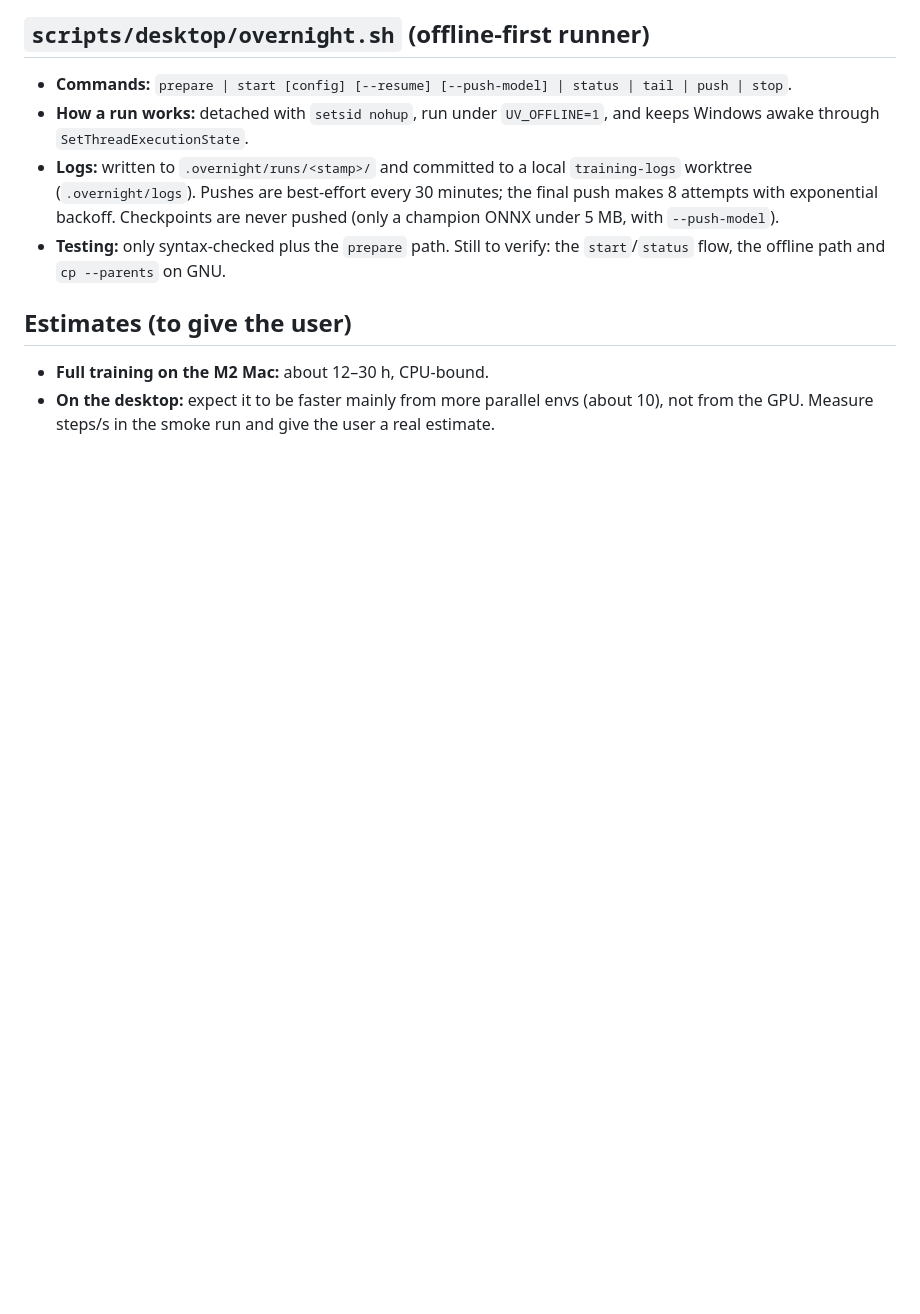
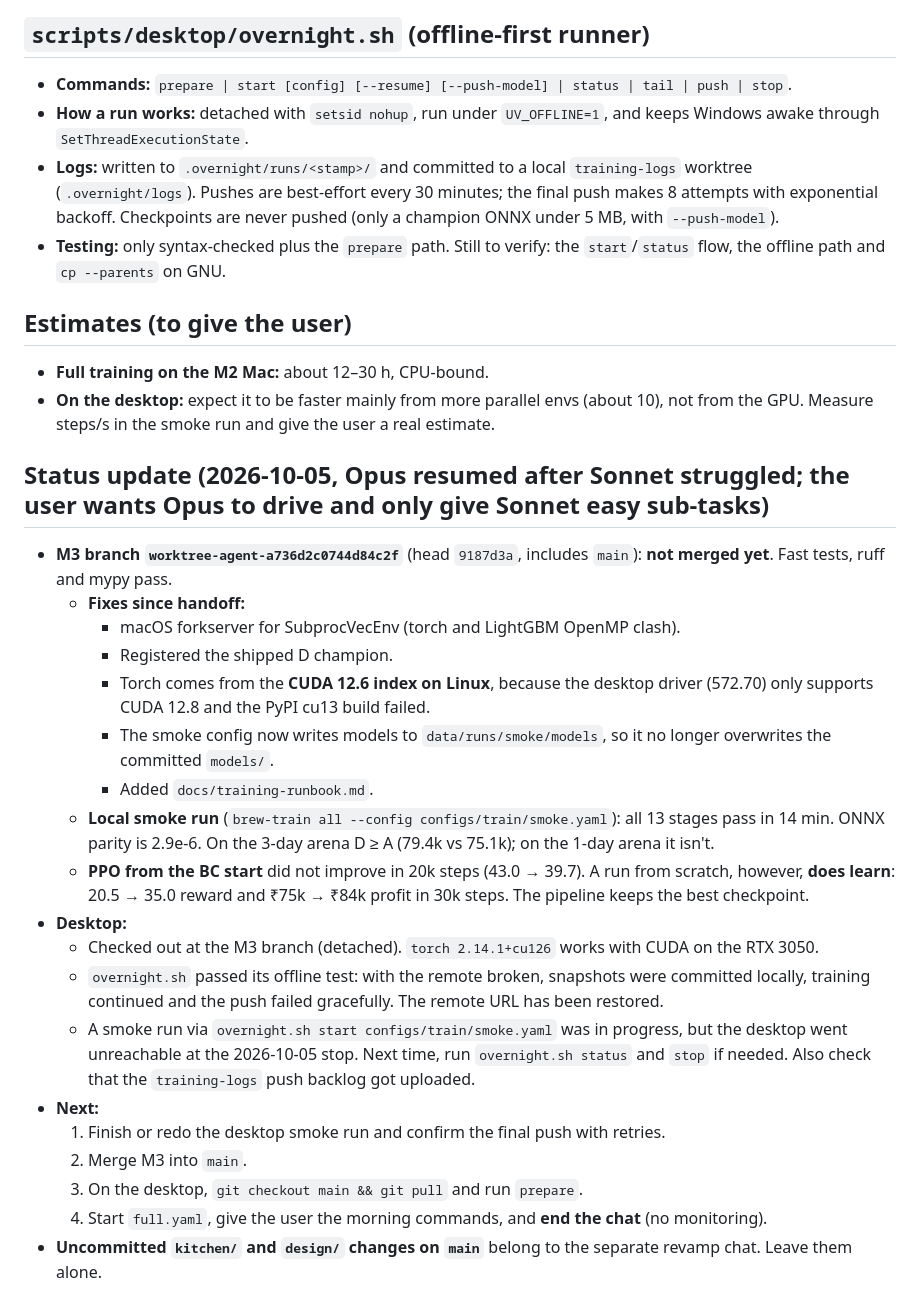
Before and after one commit to Abhinav-Prabhakar/Brew, a Markdown page: context.md, the part around the change. Rendered like a GitHub page; blank space fills up the shorter version.

Commit message:
docs: context update (M3 fixes, desktop CUDA, offline test, next steps)
Co-Authored-By: Claude Opus 5.5 <noreply@anthropic.com>

```diff
--- a/context.md
+++ b/context.md
@@ -74,3 +74,24 @@
 ## Estimates (to give the user)
 - **Full training on the M2 Mac:** about 12–30 h, CPU-bound.
 - **On the desktop:** expect it to be faster mainly from more parallel envs (about 10), not from the GPU. Measure steps/s in the smoke run and give the user a real estimate.
+
+## Status update (2026-10-05, Opus resumed after Sonnet struggled; the user wants Opus to drive and only give Sonnet easy sub-tasks)
+- **M3 branch `worktree-agent-a736d2c0744d84c2f`** (head `9187d3a`, includes `main`): **not merged yet**. Fast tests, ruff and mypy pass.
+  - **Fixes since handoff:**
+    - macOS forkserver for SubprocVecEnv (torch and LightGBM OpenMP clash).
+    - Registered the shipped D champion.
+    - Torch comes from the **CUDA 12.6 index on Linux**, because the desktop driver (572.70) only supports CUDA 12.8 and the PyPI cu13 build failed.
+    - The smoke config now writes models to `data/runs/smoke/models`, so it no longer overwrites the committed `models/`.
+    - Added `docs/training-runbook.md`.
+  - **Local smoke run** (`brew-train all --config configs/train/smoke.yaml`): all 13 stages pass in 14 min. ONNX parity is 2.9e-6. On the 3-day arena D ≥ A (79.4k vs 75.1k); on the 1-day arena it isn't.
+  - **PPO from the BC start** did not improve in 20k steps (43.0 → 39.7). A run from scratch, however, **does learn**: 20.5 → 35.0 reward and ₹75k → ₹84k profit in 30k steps. The pipeline keeps the best checkpoint.
+- **Desktop:**
+  - Checked out at the M3 branch (detached). `torch 2.14.1+cu126` works with CUDA on the RTX 3050.
+  - `overnight.sh` passed its offline test: with the remote broken, snapshots were committed locally, training continued and the push failed gracefully. The remote URL has been restored.
+  - A smoke run via `overnight.sh start configs/train/smoke.yaml` was in progress, but the desktop went unreachable at the 2026-10-05 stop. Next time, run `overnight.sh status` and `stop` if needed. Also check that the `training-logs` push backlog got uploaded.
+- **Next:**
+  1. Finish or redo the desktop smoke run and confirm the final push with retries.
+  2. Merge M3 into `main`.
+  3. On the desktop, `git checkout main && git pull` and run `prepare`.
+  4. Start `full.yaml`, give the user the morning commands, and **end the chat** (no monitoring).
+- **Uncommitted `kitchen/` and `design/` changes on `main`** belong to the separate revamp chat. Leave them alone.
```
